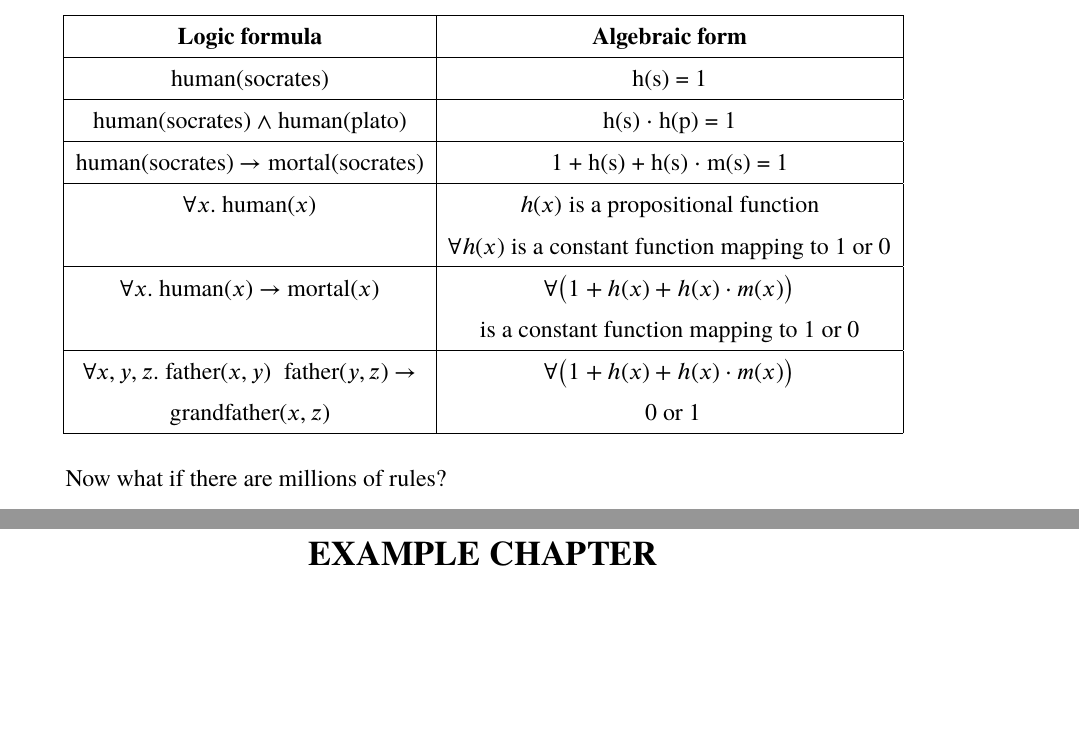
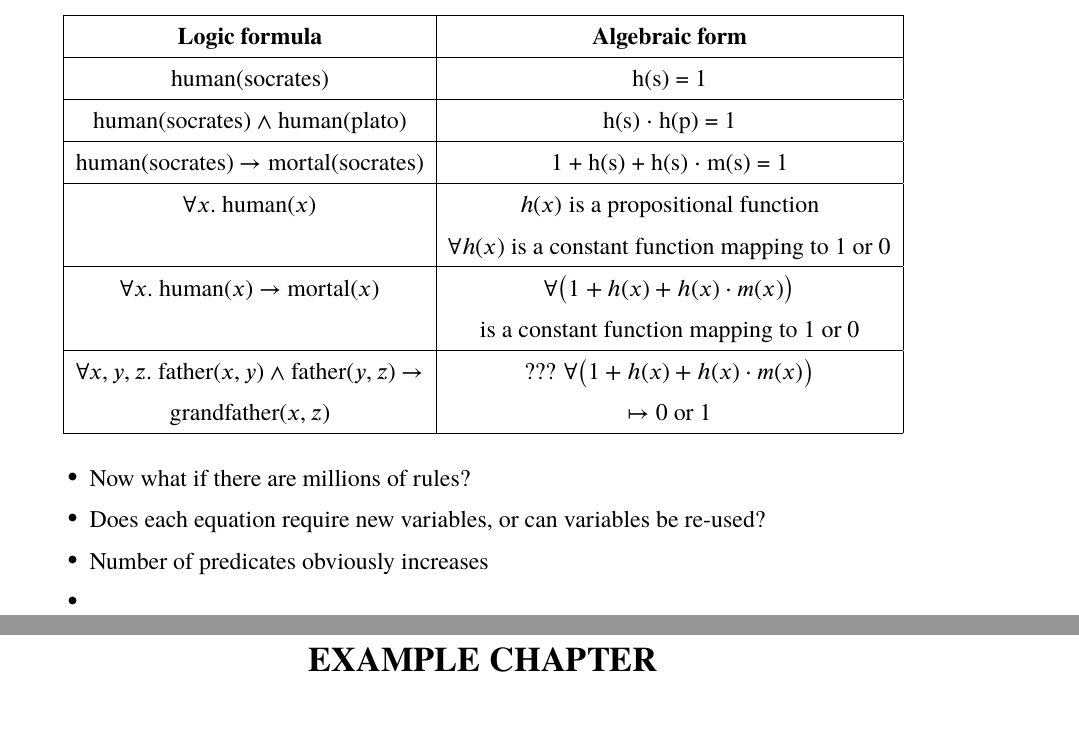
Before and after one commit to Cybernetic1/masters-thesis, a LaTeX thesis (mythesis.tex, which reads chapters/Ch_Introduction.tex): two parts of pages 22 and 23 of 34, joined at a grey line, cut so that both start at the same text, the shorter picture padded with empty space. The pictures show the PDF file mythesis.pdf that the author committed with the source.

Commit message:
need to experiment...

```diff
--- a/chapters/Ch_Introduction.tex
+++ b/chapters/Ch_Introduction.tex
@@ -127,11 +127,16 @@ Let's do some examples:
 	$\forall x.$ human($x$) $\rightarrow$ mortal($x$) & $\forall \bigl( 1 + h(x) + h(x) \cdot m(x) \bigr) $ \\
 		& is a constant function mapping to 1 or 0 \\
 	\hline
-	$\forall x,y,z.$ father($x,y$) \wedge father($y,z$) $\rightarrow$ & $\forall \bigl( 1 + h(x) + h(x) \cdot m(x) \bigr) $ \\
-	grandfather($x,z$) & \mapsto 0 or 1 \\
+	$\forall x,y,z.$ father($x,y$) $\wedge$ father($y,z$) $\rightarrow$ & ??? $\forall \bigl( 1 + h(x) + h(x) \cdot m(x) \bigr) $ \\
+	grandfather($x,z$) & $\mapsto$ 0 or 1 \\
 	\hline
 \end{tabular}
 \nonumber
 \end{equation}
 
-Now what if there are millions of rules?
+\begin{itemize}
+	\item Now what if there are millions of rules?
+	\item Does each equation require new variables, or can variables be re-used?
+	\item Number of predicates obviously increases
+	\item
+\end{itemize}
```
Also changed, not shown: mythesis.pdf.
